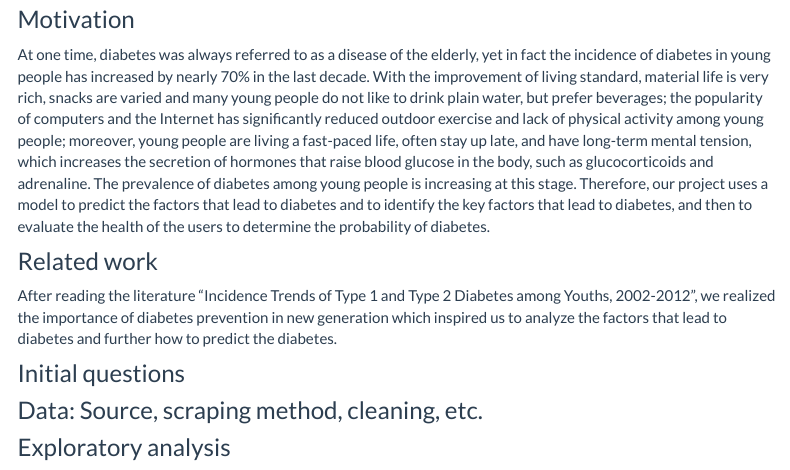
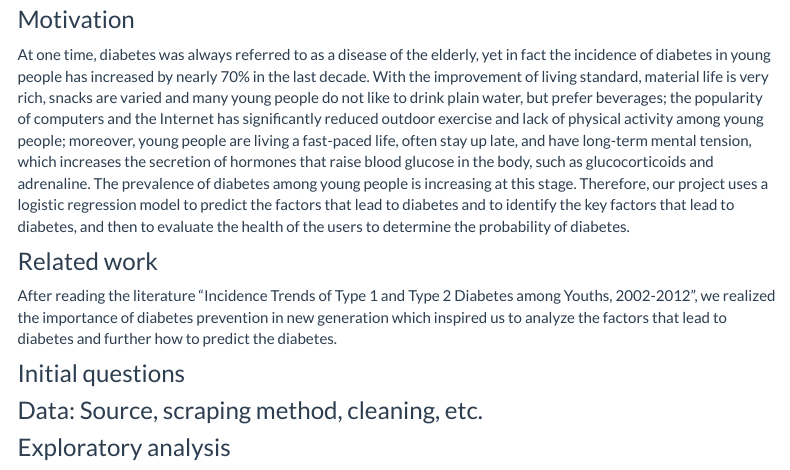
Before and after one commit to Tristaaazjy/jz3571_project.github.io, an R Markdown document (project_report.Rmd): the page in a window 1100 px wide, from 140 px down. The pictures show the output file project_report.html that the author committed with the source, opened offline; library style sheets and scripts come from the installed R packages; menus at the side of the page are left out.

Commit message:
motivation

```diff
--- a/project_report.Rmd
+++ b/project_report.Rmd
@@ -9,7 +9,7 @@ output:
 
 ### Motivation
 
-At one time, diabetes was always referred to as a disease of the elderly, yet in fact the incidence of diabetes in young people has increased by nearly 70% in the last decade. With the improvement of living standard, material life is very rich, snacks are varied and many young people do not like to drink plain water, but prefer beverages; the popularity of computers and the Internet has significantly reduced outdoor exercise and lack of physical activity among young people; moreover, young people are living a fast-paced life, often stay up late, and have long-term mental tension, which increases the secretion of hormones that raise blood glucose in the body, such as glucocorticoids and adrenaline. The prevalence of diabetes among young people is increasing at this stage. Therefore, our project uses a model to predict the factors that lead to diabetes and to identify the key factors that lead to diabetes, and then to evaluate the health of the users to determine the probability of diabetes.
+At one time, diabetes was always referred to as a disease of the elderly, yet in fact the incidence of diabetes in young people has increased by nearly 70% in the last decade. With the improvement of living standard, material life is very rich, snacks are varied and many young people do not like to drink plain water, but prefer beverages; the popularity of computers and the Internet has significantly reduced outdoor exercise and lack of physical activity among young people; moreover, young people are living a fast-paced life, often stay up late, and have long-term mental tension, which increases the secretion of hormones that raise blood glucose in the body, such as glucocorticoids and adrenaline. The prevalence of diabetes among young people is increasing at this stage. Therefore, our project uses a logistic regression model to predict the factors that lead to diabetes and to identify the key factors that lead to diabetes, and then to evaluate the health of the users to determine the probability of diabetes.
 
 ### Related work
 
```
Also changed, not shown: project_report.html.
